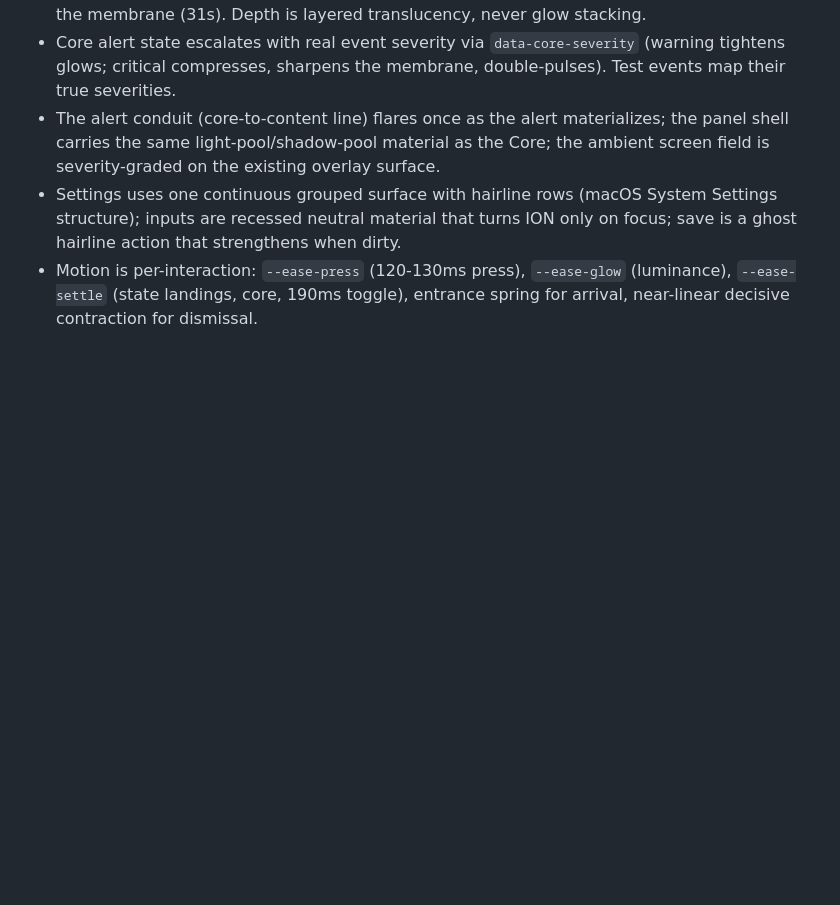
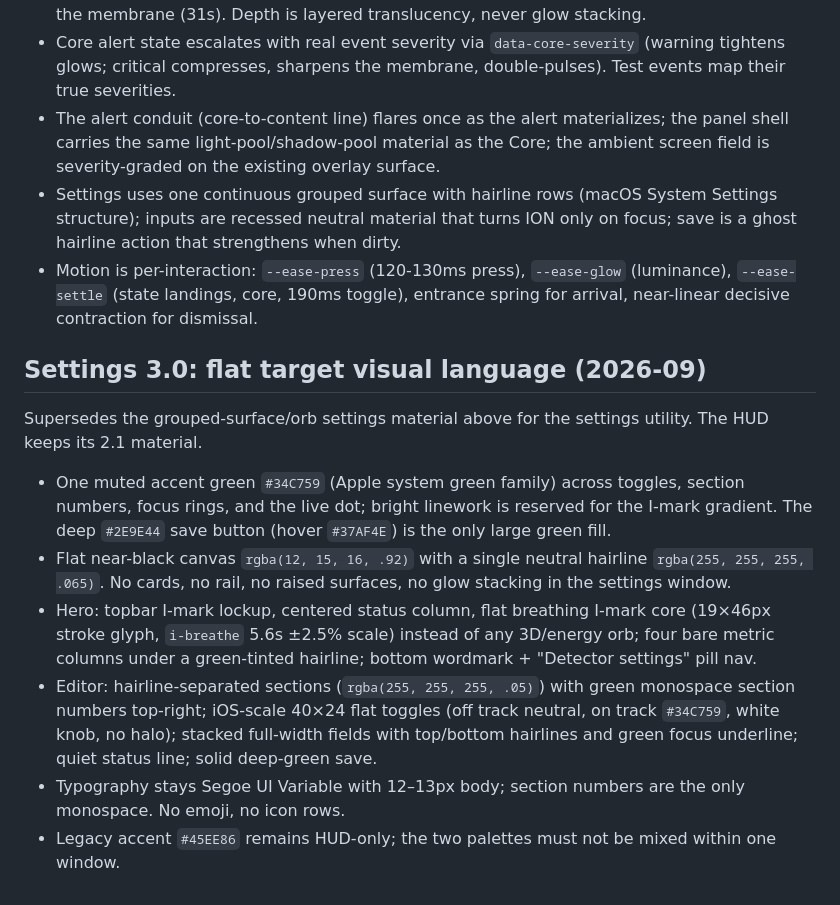
Before and after one commit to ImTaieb/Ion-Sense, a Markdown page: design-system/ion-sense/MASTER.md, the part around the change. Drawn GitHub-style; blank space fills up the shorter version.

Commit message:
docs: record Settings 3.0 flat visual language in MASTER.md
Records the accent split (settings #34C759 muted green + #2E9E44
save fill; HUD keeps #45EE86), the flat near-black canvas and single
hairline shell, the flat breathing I-mark core replacing the orb,
hairline-separated editor sections with monospace numbers, 40x24
iOS toggles, and the rule that the two palettes never mix within a
window.

```diff
--- a/design-system/ion-sense/MASTER.md
+++ b/design-system/ion-sense/MASTER.md
@@ -122,3 +122,14 @@ ION Sense is a quiet desktop awareness utility: premium system software first, f
 - The alert conduit (core-to-content line) flares once as the alert materializes; the panel shell carries the same light-pool/shadow-pool material as the Core; the ambient screen field is severity-graded on the existing overlay surface.
 - Settings uses one continuous grouped surface with hairline rows (macOS System Settings structure); inputs are recessed neutral material that turns ION only on focus; save is a ghost hairline action that strengthens when dirty.
 - Motion is per-interaction: `--ease-press` (120-130ms press), `--ease-glow` (luminance), `--ease-settle` (state landings, core, 190ms toggle), entrance spring for arrival, near-linear decisive contraction for dismissal.
+
+## Settings 3.0: flat target visual language (2026-09)
+
+Supersedes the grouped-surface/orb settings material above for the settings utility. The HUD keeps its 2.1 material.
+
+- One muted accent green `#34C759` (Apple system green family) across toggles, section numbers, focus rings, and the live dot; bright linework is reserved for the I-mark gradient. The deep `#2E9E44` save button (hover `#37AF4E`) is the only large green fill.
+- Flat near-black canvas `rgba(12, 15, 16, .92)` with a single neutral hairline `rgba(255, 255, 255, .065)`. No cards, no rail, no raised surfaces, no glow stacking in the settings window.
+- Hero: topbar I-mark lockup, centered status column, flat breathing I-mark core (19×46px stroke glyph, `i-breathe` 5.6s ±2.5% scale) instead of any 3D/energy orb; four bare metric columns under a green-tinted hairline; bottom wordmark + "Detector settings" pill nav.
+- Editor: hairline-separated sections (`rgba(255, 255, 255, .05)`) with green monospace section numbers top-right; iOS-scale 40×24 flat toggles (off track neutral, on track `#34C759`, white knob, no halo); stacked full-width fields with top/bottom hairlines and green focus underline; quiet status line; solid deep-green save.
+- Typography stays Segoe UI Variable with 12–13px body; section numbers are the only monospace. No emoji, no icon rows.
+- Legacy accent `#45EE86` remains HUD-only; the two palettes must not be mixed within one window.
```
